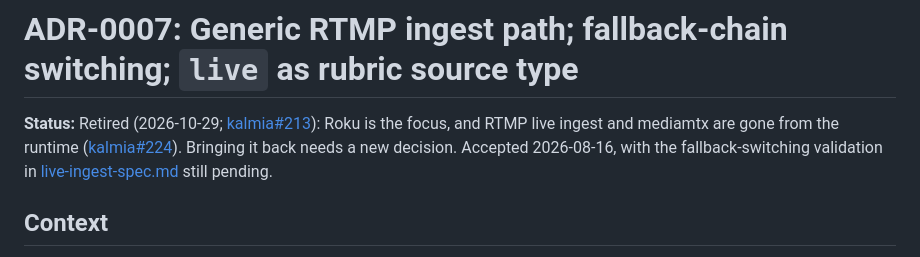
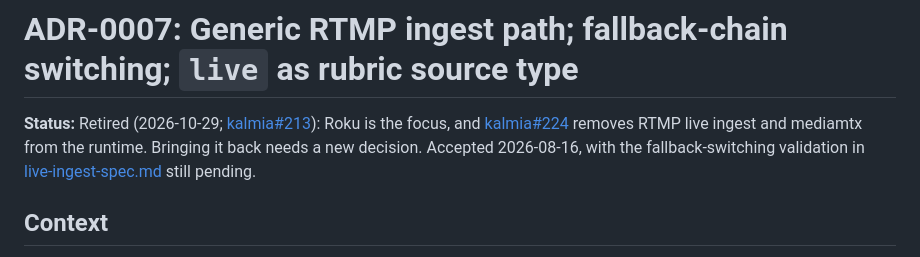
Before and after one commit to lentago/brasenia, a Markdown page: docs/adr/0007-live-rtmp-ingest-generic-path.md, the part around the change. Rendered like a GitHub page.

```diff
--- a/docs/adr/0007-live-rtmp-ingest-generic-path.md
+++ b/docs/adr/0007-live-rtmp-ingest-generic-path.md
@@ -1,9 +1,9 @@
 # ADR-0007: Generic RTMP ingest path; fallback-chain switching; `live` as rubric source type
 
 **Status:** Retired (2026-10-29; [kalmia#213](https://github.com/lentago/kalmia/issues/213)):
-Roku is the focus, and RTMP live ingest and mediamtx are gone from the runtime
-([kalmia#224](https://github.com/lentago/kalmia/pull/224)). Bringing it back
-needs a new decision. Accepted 2026-08-16, with the fallback-switching
+Roku is the focus, and [kalmia#224](https://github.com/lentago/kalmia/pull/224)
+removes RTMP live ingest and mediamtx from the runtime. Bringing it back needs
+a new decision. Accepted 2026-08-16, with the fallback-switching
 validation in [live-ingest-spec.md](../live-ingest-spec.md) still pending.
 
 ## Context
```
Also changed, not shown: docs/concept.md (+6 -3 lines).
